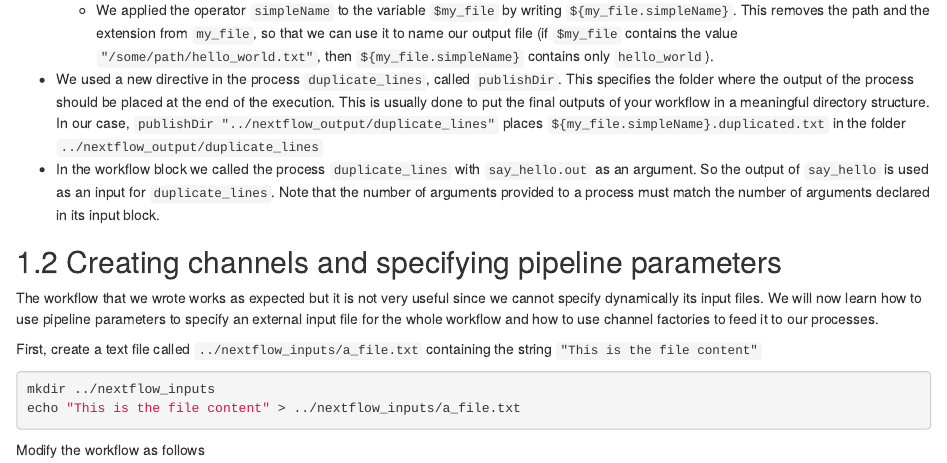
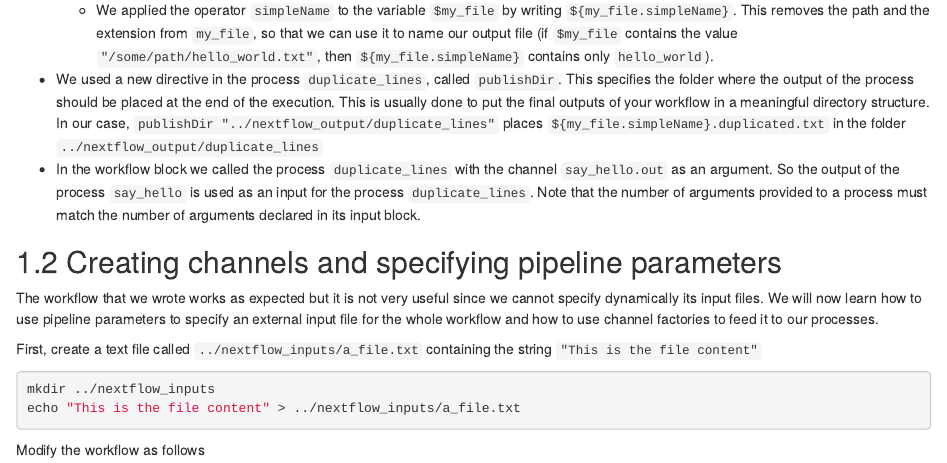
Before and after one commit to saulpierotti-ebi/nextflow_workshop_ebi_predoc_course_2022, an R Markdown document (source/nextflow_workshop_ebi_predoc_course_2022/02-basic.Rmd): the page in a window 1100 px wide, from 1080 px down. Rendered offline with R 4.5, knitr and Pandoc, with nearby package versions; drawn as R Markdown's standard HTML page in place of the format the file asks for.

Commit message:
grammarly

```diff
--- a/source/nextflow_workshop_ebi_predoc_course_2022/02-basic.Rmd
+++ b/source/nextflow_workshop_ebi_predoc_course_2022/02-basic.Rmd
@@ -93,7 +93,7 @@ Let's analyse what happened this time:
   - It is possible to enclose the variable name in curly braces to demark it from other text. So `${my_file}` is equivalent to `$my_file`.
   - We applied the operator `simpleName` to the variable `$my_file` by writing `${my_file.simpleName}`. This removes the path and the extension from `my_file`, so that we can use it to name our output file (if `$my_file` contains the value `"/some/path/hello_world.txt"`, then `${my_file.simpleName}` contains only `hello_world`).
 - We used a new directive in the process `duplicate_lines`, called `publishDir`. This specifies the folder where the output of the process should be placed at the end of the execution. This is usually done to put the final outputs of your workflow in a meaningful directory structure. In our case, `publishDir "../nextflow_output/duplicate_lines"` places `${my_file.simpleName}.duplicated.txt` in the folder `../nextflow_output/duplicate_lines`
-- In the workflow block we called the process `duplicate_lines` with `say_hello.out` as an argument. So the output of `say_hello` is used as an input for `duplicate_lines`. Note that the number of arguments provided to a process must match the number of arguments declared in its input block.
+- In the workflow block we called the process `duplicate_lines` with the channel `say_hello.out` as an argument. So the output of the process `say_hello` is used as an input for the process `duplicate_lines`. Note that the number of arguments provided to a process must match the number of arguments declared in its input block.
 
 ## Creating channels and specifying pipeline parameters
 
```
Also changed, not shown: docs/nextflow_workshop_ebi_predoc_course_2022/search_index.json, 1 other file.
